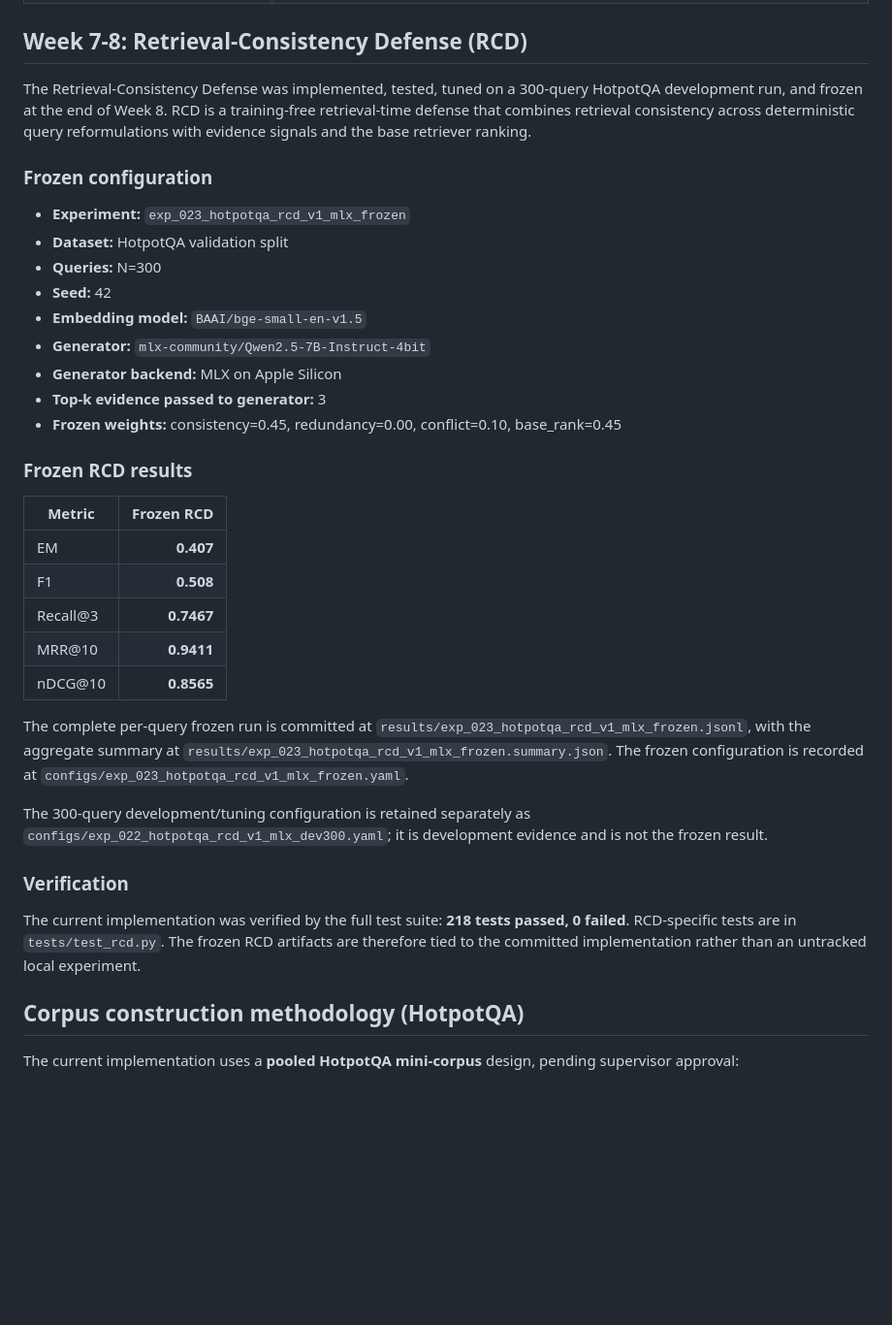
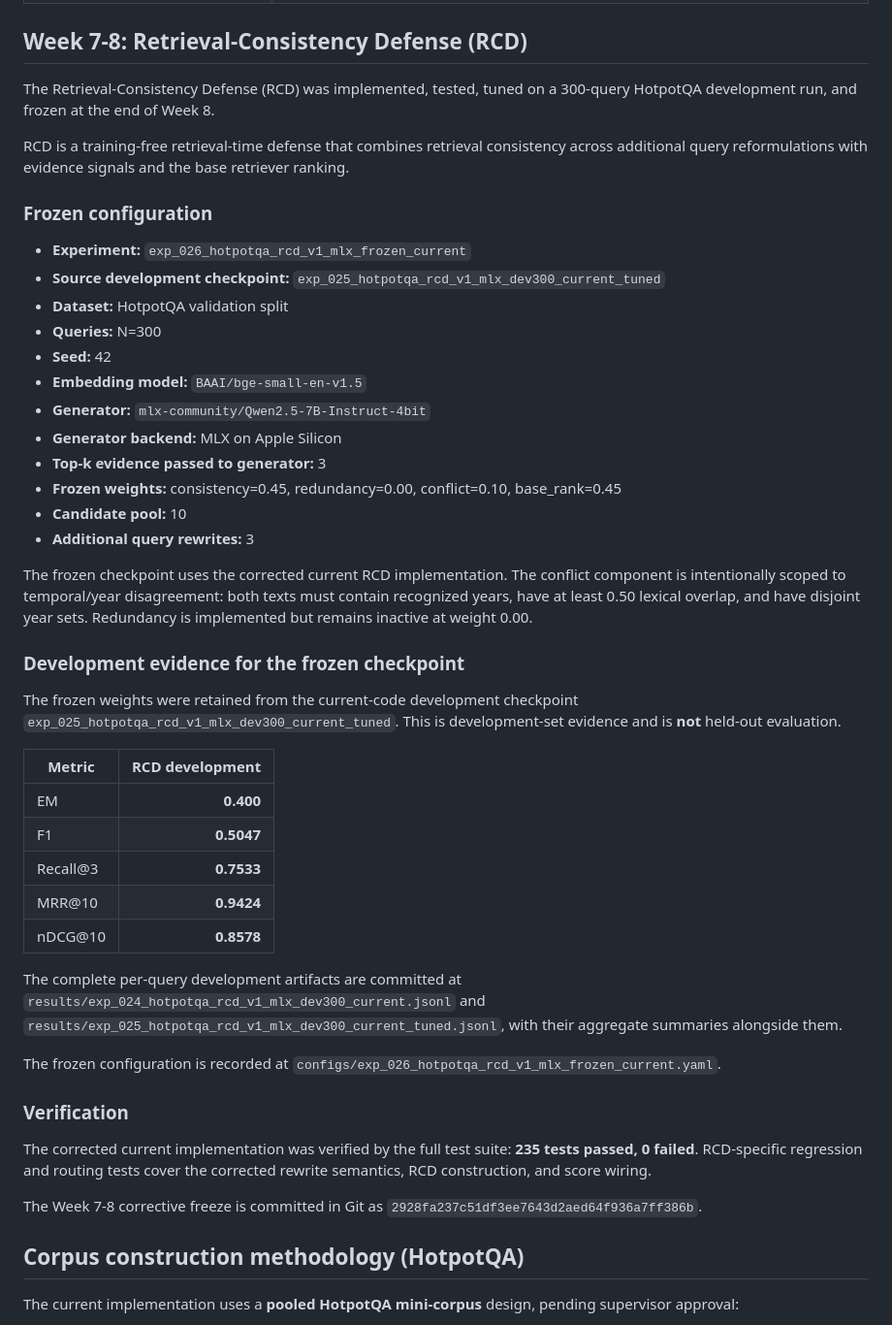
Before and after one commit to sadiapeerzada/rag-poison-transfer, a Markdown page: README.md, the part around the change. Shown at 97% size. GitHub-like rendering; blank space fills up the shorter version.

Commit message:
Update Week 7-8 RCD documentation

```diff
--- a/README.md
+++ b/README.md
@@ -429,15 +429,17 @@ benchmark result the plan calls for.
 
 ## Week 7-8: Retrieval-Consistency Defense (RCD)
 
-The Retrieval-Consistency Defense was implemented, tested, tuned on a
+The Retrieval-Consistency Defense (RCD) was implemented, tested, tuned on a
 300-query HotpotQA development run, and frozen at the end of Week 8.
+
 RCD is a training-free retrieval-time defense that combines retrieval
-consistency across deterministic query reformulations with evidence
-signals and the base retriever ranking.
+consistency across additional query reformulations with evidence signals
+and the base retriever ranking.
 
 ### Frozen configuration
 
-- **Experiment:** `exp_023_hotpotqa_rcd_v1_mlx_frozen`
+- **Experiment:** `exp_026_hotpotqa_rcd_v1_mlx_frozen_current`
+- **Source development checkpoint:** `exp_025_hotpotqa_rcd_v1_mlx_dev300_current_tuned`
 - **Dataset:** HotpotQA validation split
 - **Queries:** N=300
 - **Seed:** 42
@@ -446,33 +448,45 @@ signals and the base retriever ranking.
 - **Generator backend:** MLX on Apple Silicon
 - **Top-k evidence passed to generator:** 3
 - **Frozen weights:** consistency=0.45, redundancy=0.00, conflict=0.10, base_rank=0.45
+- **Candidate pool:** 10
+- **Additional query rewrites:** 3
 
-### Frozen RCD results
+The frozen checkpoint uses the corrected current RCD implementation. The
+conflict component is intentionally scoped to temporal/year disagreement:
+both texts must contain recognized years, have at least 0.50 lexical overlap,
+and have disjoint year sets. Redundancy is implemented but remains inactive
+at weight 0.00.
 
-| Metric | Frozen RCD |
+### Development evidence for the frozen checkpoint
+
+The frozen weights were retained from the current-code development checkpoint
+`exp_025_hotpotqa_rcd_v1_mlx_dev300_current_tuned`. This is development-set
+evidence and is **not** held-out evaluation.
+
+| Metric | RCD development |
 |---|---:|
-| EM | **0.407** |
-| F1 | **0.508** |
-| Recall@3 | **0.7467** |
-| MRR@10 | **0.9411** |
-| nDCG@10 | **0.8565** |
+| EM | **0.400** |
+| F1 | **0.5047** |
+| Recall@3 | **0.7533** |
+| MRR@10 | **0.9424** |
+| nDCG@10 | **0.8578** |
 
-The complete per-query frozen run is committed at
-`results/exp_023_hotpotqa_rcd_v1_mlx_frozen.jsonl`, with the aggregate
-summary at `results/exp_023_hotpotqa_rcd_v1_mlx_frozen.summary.json`.
+The complete per-query development artifacts are committed at
+`results/exp_024_hotpotqa_rcd_v1_mlx_dev300_current.jsonl` and
+`results/exp_025_hotpotqa_rcd_v1_mlx_dev300_current_tuned.jsonl`, with their
+aggregate summaries alongside them.
+
 The frozen configuration is recorded at
-`configs/exp_023_hotpotqa_rcd_v1_mlx_frozen.yaml`.
-
-The 300-query development/tuning configuration is retained separately as
-`configs/exp_022_hotpotqa_rcd_v1_mlx_dev300.yaml`; it is development
-evidence and is not the frozen result.
+`configs/exp_026_hotpotqa_rcd_v1_mlx_frozen_current.yaml`.
 
 ### Verification
 
-The current implementation was verified by the full test suite:
-**218 tests passed, 0 failed**. RCD-specific tests are in
-`tests/test_rcd.py`. The frozen RCD artifacts are therefore tied to the
-committed implementation rather than an untracked local experiment.
+The corrected current implementation was verified by the full test suite:
+**235 tests passed, 0 failed**. RCD-specific regression and routing tests
+cover the corrected rewrite semantics, RCD construction, and score wiring.
+
+The Week 7-8 corrective freeze is committed in Git as
+`2928fa237c51df3ee7643d2aed64f936a7ff386b`.
 
 ## Corpus construction methodology (HotpotQA)
 
```
